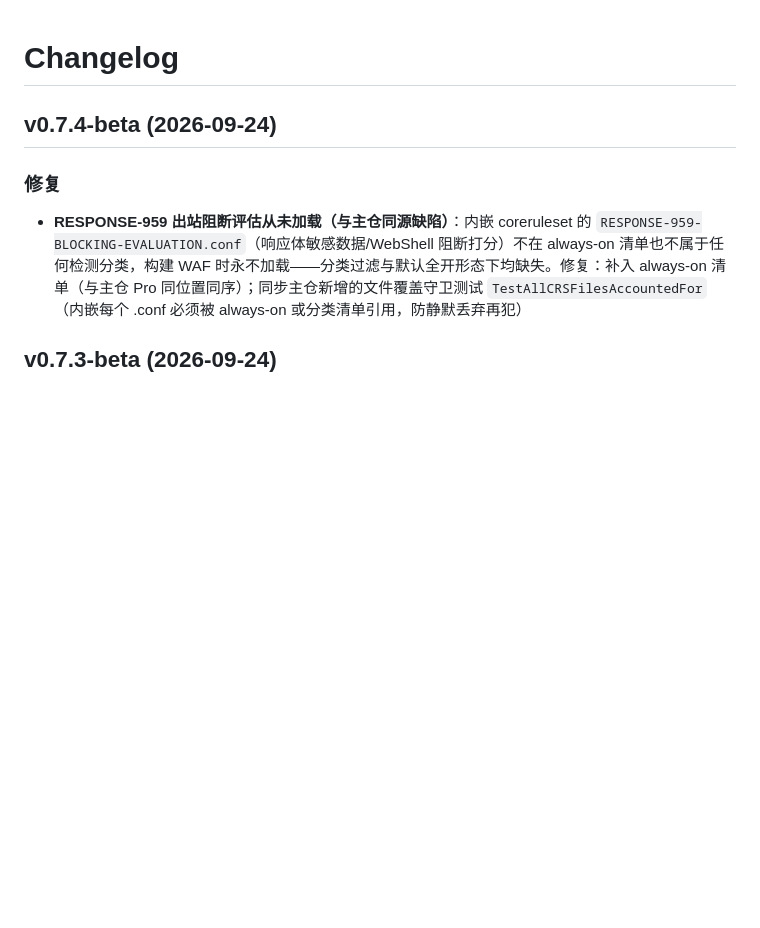
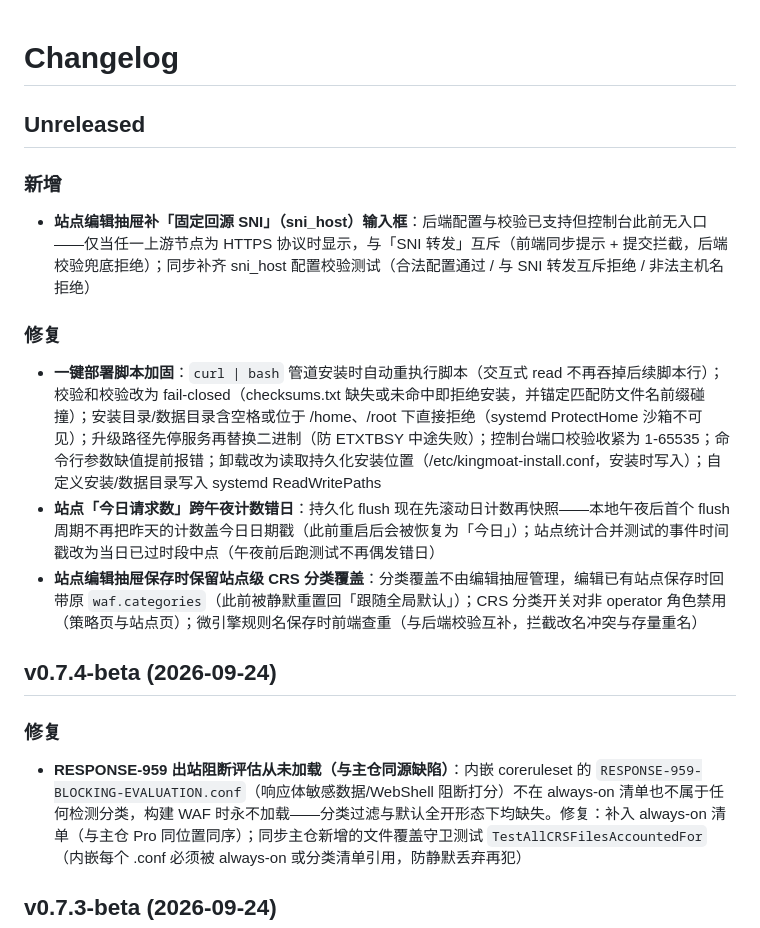
Before and after one commit to KingMoat/KingMoat-WAF, a Markdown page: CHANGELOG.md, the part around the change. Rendered like a GitHub page; blank space fills up the shorter version.

Commit message:
docs: changelog for install hardening, midnight counter fix, sni_host console entry

```diff
--- a/CHANGELOG.md
+++ b/CHANGELOG.md
@@ -1,4 +1,16 @@
 # Changelog
+
+## Unreleased
+
+### 新增
+
+- **站点编辑抽屉补「固定回源 SNI」（sni_host）输入框**：后端配置与校验已支持但控制台此前无入口——仅当任一上游节点为 HTTPS 协议时显示，与「SNI 转发」互斥（前端同步提示 + 提交拦截，后端校验兜底拒绝）；同步补齐 sni_host 配置校验测试（合法配置通过 / 与 SNI 转发互斥拒绝 / 非法主机名拒绝）
+
+### 修复
+
+- **一键部署脚本加固**：`curl | bash` 管道安装时自动重执行脚本（交互式 read 不再吞掉后续脚本行）；校验和校验改为 fail-closed（checksums.txt 缺失或未命中即拒绝安装，并锚定匹配防文件名前缀碰撞）；安装目录/数据目录含空格或位于 /home、/root 下直接拒绝（systemd ProtectHome 沙箱不可见）；升级路径先停服务再替换二进制（防 ETXTBSY 中途失败）；控制台端口校验收紧为 1-65535；命令行参数缺值提前报错；卸载改为读取持久化安装位置（/etc/kingmoat-install.conf，安装时写入）；自定义安装/数据目录写入 systemd ReadWritePaths
+- **站点「今日请求数」跨午夜计数错日**：持久化 flush 现在先滚动日计数再快照——本地午夜后首个 flush 周期不再把昨天的计数盖今日日期戳（此前重启后会被恢复为「今日」）；站点统计合并测试的事件时间戳改为当日已过时段中点（午夜前后跑测试不再偶发错日）
+- **站点编辑抽屉保存时保留站点级 CRS 分类覆盖**：分类覆盖不由编辑抽屉管理，编辑已有站点保存时回带原 `waf.categories`（此前被静默重置回「跟随全局默认」）；CRS 分类开关对非 operator 角色禁用（策略页与站点页）；微引擎规则名保存时前端查重（与后端校验互补，拦截改名冲突与存量重名）
 
 ## v0.7.4-beta (2026-09-24)
 
```
